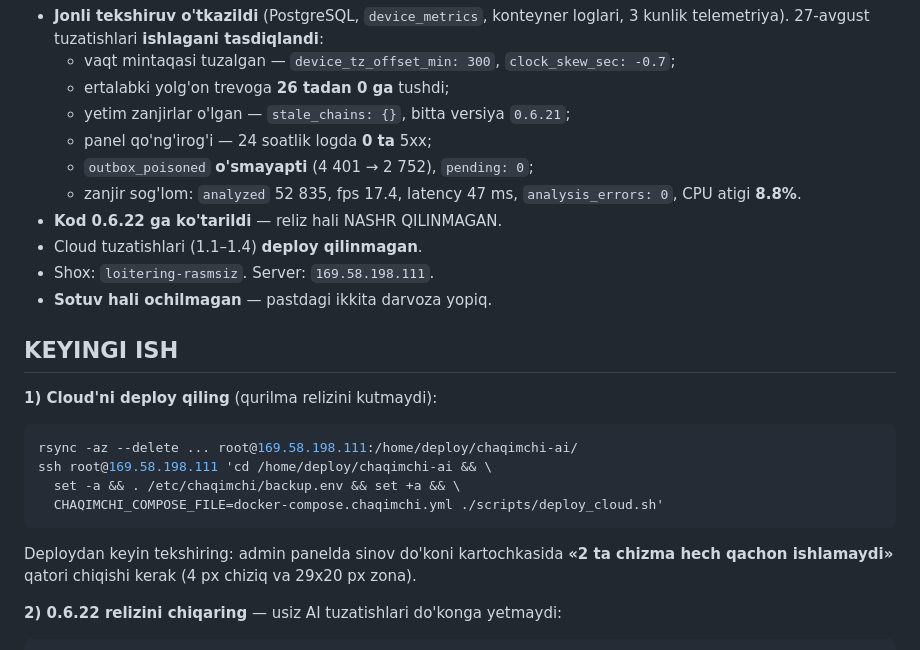
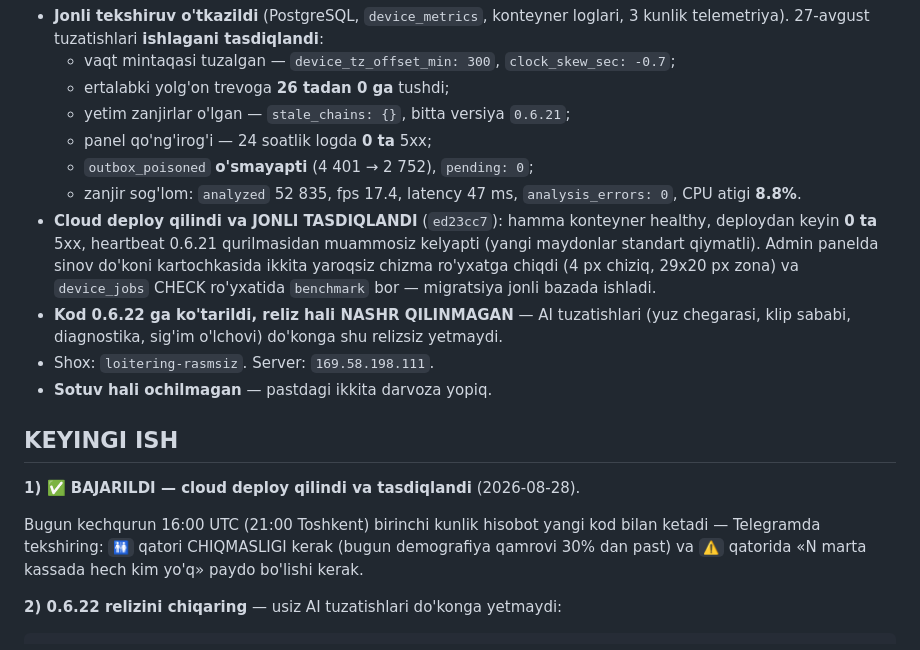
Before and after one commit to techjadid2-debug/chaqimchi-ai, a Markdown page: docs/ISH_DAFTARI.md, the part around the change. GitHub-like rendering.

Commit message:
docs: cloud deploy qilindi va jonli tasdiqlandi
Admin panelda ikkita yaroqsiz chizma ro'yxatga chiqdi (4 px chiziq,
29x20 px zona), device_jobs CHECK ro'yxatida benchmark bor —
migratsiya jonli bazada ishladi.  Deploydan keyin 0 ta 5xx.

Co-Authored-By: Claude Opus 5 <noreply@anthropic.com>

````diff
--- a/docs/ISH_DAFTARI.md
+++ b/docs/ISH_DAFTARI.md
@@ -20,25 +20,26 @@
   - `outbox_poisoned` **o'smayapti** (4 401 → 2 752), `pending: 0`;
   - zanjir sog'lom: `analyzed` 52 835, fps 17.4, latency 47 ms,
     `analysis_errors: 0`, CPU atigi **8.8%**.
-- **Kod 0.6.22 ga ko'tarildi** — reliz hali NASHR QILINMAGAN.
-- Cloud tuzatishlari (1.1–1.4) **deploy qilinmagan**.
+- **Cloud deploy qilindi va JONLI TASDIQLANDI** (`ed23cc7`): hamma
+  konteyner healthy, deploydan keyin **0 ta** 5xx, heartbeat 0.6.21
+  qurilmasidan muammosiz kelyapti (yangi maydonlar standart qiymatli).
+  Admin panelda sinov do'koni kartochkasida ikkita yaroqsiz chizma
+  ro'yxatga chiqdi (4 px chiziq, 29x20 px zona) va `device_jobs`
+  CHECK ro'yxatida `benchmark` bor — migratsiya jonli bazada ishladi.
+- **Kod 0.6.22 ga ko'tarildi, reliz hali NASHR QILINMAGAN** — AI
+  tuzatishlari (yuz chegarasi, klip sababi, diagnostika, sig'im
+  o'lchovi) do'konga shu relizsiz yetmaydi.
 - Shox: `loitering-rasmsiz`. Server: `169.58.198.111`.
 - **Sotuv hali ochilmagan** — pastdagi ikkita darvoza yopiq.
 
 ## KEYINGI ISH
 
-**1) Cloud'ni deploy qiling** (qurilma relizini kutmaydi):
+**1) ✅ BAJARILDI — cloud deploy qilindi va tasdiqlandi** (2026-08-28).
 
-```bash
-rsync -az --delete ... root@169.58.198.111:/home/deploy/chaqimchi-ai/
-ssh root@169.58.198.111 'cd /home/deploy/chaqimchi-ai && \
-  set -a && . /etc/chaqimchi/backup.env && set +a && \
-  CHAQIMCHI_COMPOSE_FILE=docker-compose.chaqimchi.yml ./scripts/deploy_cloud.sh'
-```
-
-Deploydan keyin tekshiring: admin panelda sinov do'koni kartochkasida
-**«2 ta chizma hech qachon ishlamaydi»** qatori chiqishi kerak (4 px
-chiziq va 29x20 px zona).
+Bugun kechqurun 16:00 UTC (21:00 Toshkent) birinchi kunlik hisobot
+yangi kod bilan ketadi — Telegramda tekshiring: `🚻` qatori
+CHIQMASLIGI kerak (bugun demografiya qamrovi 30% dan past) va
+`⚠️` qatorida «N marta kassada hech kim yo'q» paydo bo'lishi kerak.
 
 **2) 0.6.22 relizini chiqaring** — usiz AI tuzatishlari do'konga yetmaydi:
 
````
